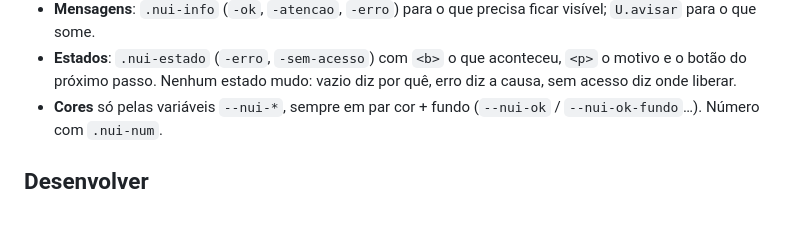
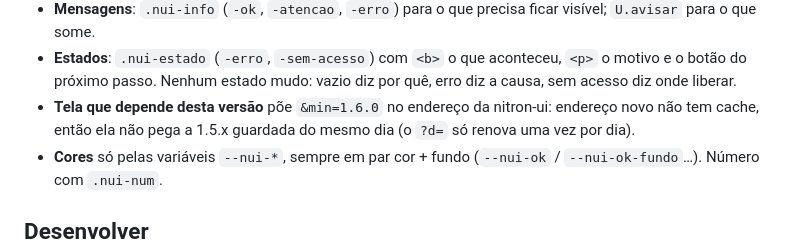
Before and after one commit to PauloGomes06/nitron-ui, a Markdown page: README.md, the part around the change. Drawn GitHub-style; blank space fills up the shorter version.

Commit message:
readme: tela que depende da 1.6 usa &min= no endereco
Co-Authored-By: Claude Opus 5.5 <noreply@anthropic.com>

```diff
--- a/README.md
+++ b/README.md
@@ -123,6 +123,8 @@ da tela fica só com o que é exclusivo dela. Só classes **novas**: telas antig
 - **Mensagens**: `.nui-info` (`-ok`, `-atencao`, `-erro`) para o que precisa ficar visível; `U.avisar` para o que some.
 - **Estados**: `.nui-estado` (`-erro`, `-sem-acesso`) com `<b>` o que aconteceu, `<p>` o motivo e o botão do próximo passo.
   Nenhum estado mudo: vazio diz por quê, erro diz a causa, sem acesso diz onde liberar.
+- **Tela que depende desta versão** põe `&min=1.6.0` no endereço da nitron-ui: endereço novo não tem cache, então ela não
+  pega a 1.5.x guardada do mesmo dia (o `?d=` só renova uma vez por dia).
 - **Cores** só pelas variáveis `--nui-*`, sempre em par cor + fundo (`--nui-ok` / `--nui-ok-fundo`…). Número com `.nui-num`.
 
 ## Desenvolver
```
